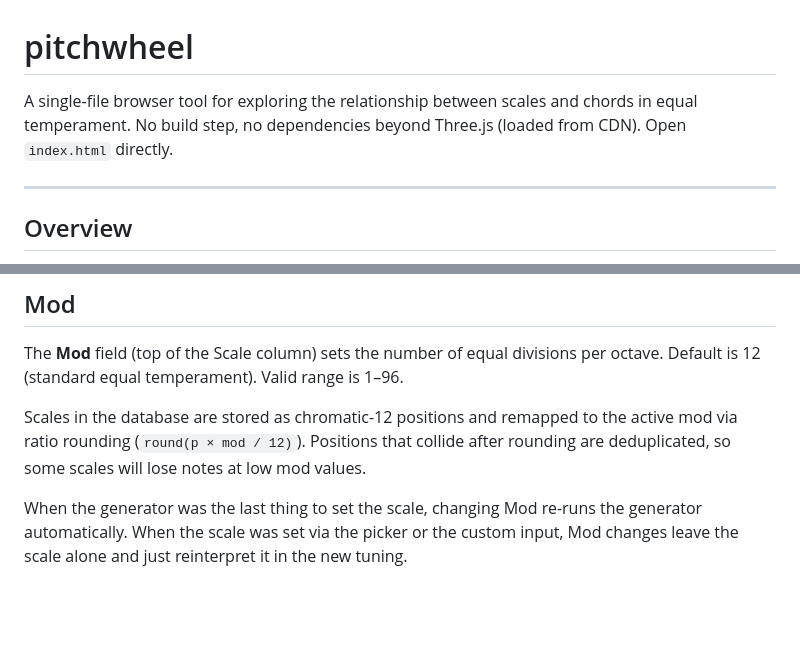
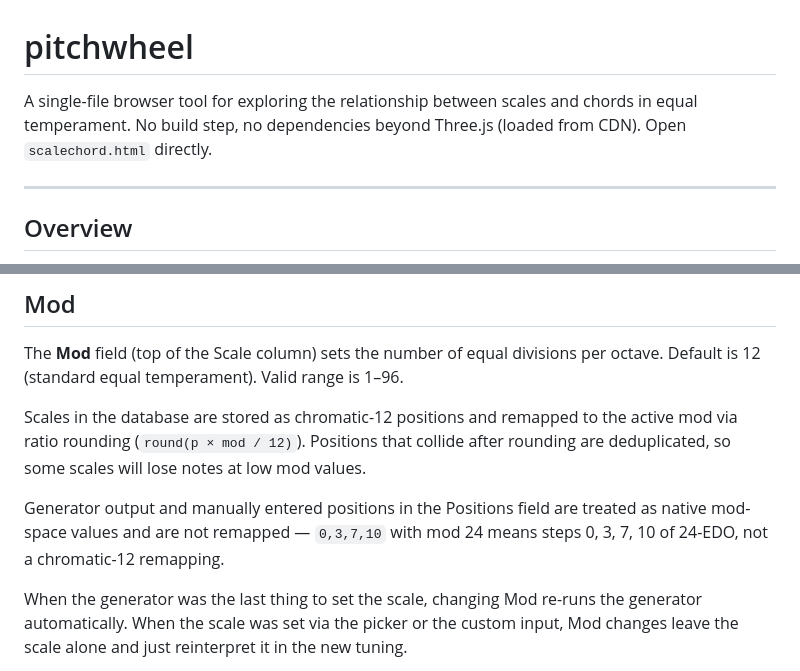
Before and after one commit to sivabenepoivediamo/pitchwheel, a Markdown page: README.md, 2 parts joined by grey strips. Drawn GitHub-style; blank space fills up the shorter version.

```diff
--- a/README.md
+++ b/README.md
@@ -1,6 +1,6 @@
 # pitchwheel
 
-A single-file browser tool for exploring the relationship between scales and chords in equal temperament. No build step, no dependencies beyond Three.js (loaded from CDN). Open `index.html` directly.
+A single-file browser tool for exploring the relationship between scales and chords in equal temperament. No build step, no dependencies beyond Three.js (loaded from CDN). Open `scalechord.html` directly.
 
 ---
 
@@ -21,6 +21,8 @@ Everything updates live. Changes to the scale immediately propagate to the chord
 The **Mod** field (top of the Scale column) sets the number of equal divisions per octave. Default is 12 (standard equal temperament). Valid range is 1–96.
 
 Scales in the database are stored as chromatic-12 positions and remapped to the active mod via ratio rounding (`round(p × mod / 12)`). Positions that collide after rounding are deduplicated, so some scales will lose notes at low mod values.
+
+Generator output and manually entered positions in the Positions field are treated as native mod-space values and are not remapped — `0,3,7,10` with mod 24 means steps 0, 3, 7, 10 of 24-EDO, not a chromatic-12 remapping.
 
 When the generator was the last thing to set the scale, changing Mod re-runs the generator automatically. When the scale was set via the picker or the custom input, Mod changes leave the scale alone and just reinterpret it in the new tuning.
 
```
